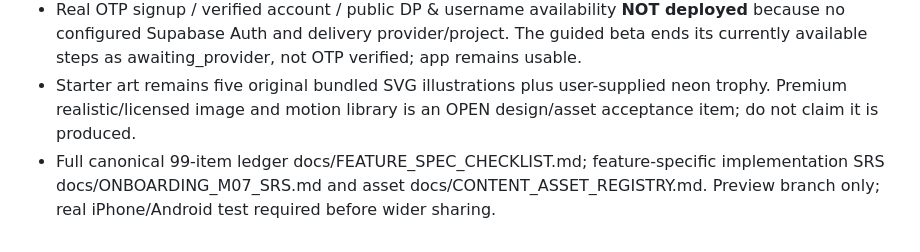
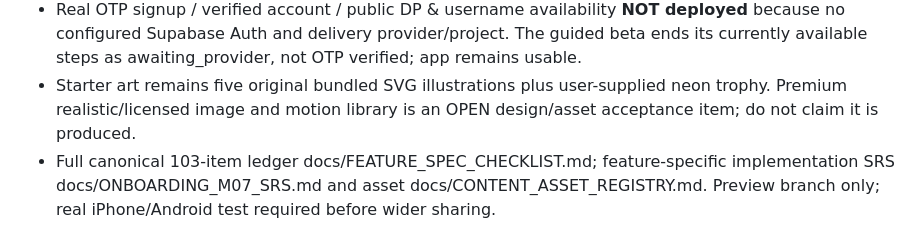
Before and after one commit to VijyantJain/project-adda-beta, a Markdown page: docs/CURRENT_STATE.md, the part around the change. GitHub-like rendering.

Commit message:
Keep feature register count aligned with original Rank It React and AI creation ideas

```diff
--- a/docs/CURRENT_STATE.md
+++ b/docs/CURRENT_STATE.md
@@ -128,4 +128,4 @@ After milestone 5/10, neon trophy plays in full-viewport splash with tap-to-dism
 - Browser-local profile supports name, bio, locally compressed DP, username draft, interests and optional private gender. Initial s6 interest is preselected when Crew personal guide begins. No gender-only exclusion; different user's private cards never fragment common shared Crew results.
 - Real OTP signup / verified account / public DP & username availability **NOT deployed** because no configured Supabase Auth and delivery provider/project. The guided beta ends its currently available steps as awaiting_provider, not OTP verified; app remains usable.
 - Starter art remains five original bundled SVG illustrations plus user-supplied neon trophy. Premium realistic/licensed image and motion library is an OPEN design/asset acceptance item; do not claim it is produced.
-- Full canonical 99-item ledger docs/FEATURE_SPEC_CHECKLIST.md; feature-specific implementation SRS docs/ONBOARDING_M07_SRS.md and asset docs/CONTENT_ASSET_REGISTRY.md. Preview branch only; real iPhone/Android test required before wider sharing.
+- Full canonical 103-item ledger docs/FEATURE_SPEC_CHECKLIST.md; feature-specific implementation SRS docs/ONBOARDING_M07_SRS.md and asset docs/CONTENT_ASSET_REGISTRY.md. Preview branch only; real iPhone/Android test required before wider sharing.
```
